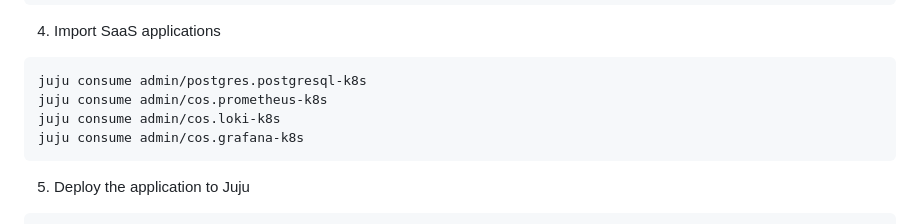
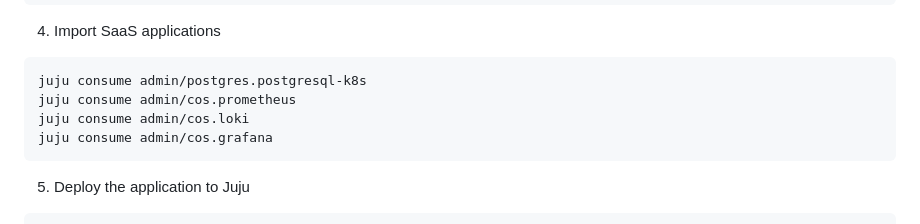
Before and after one commit to canonical/paas-charm-workshop, a Markdown page: README.md, the part around the change. Rendered like a GitHub page.

````diff
--- a/README.md
+++ b/README.md
@@ -55,9 +55,9 @@ juju find-offers ubucon-controller:
 
 ```bash
 juju consume admin/postgres.postgresql-k8s
-juju consume admin/cos.prometheus-k8s
-juju consume admin/cos.loki-k8s
-juju consume admin/cos.grafana-k8s
+juju consume admin/cos.prometheus
+juju consume admin/cos.loki
+juju consume admin/cos.grafana
 ```
 
 5. Deploy the application to Juju
````
